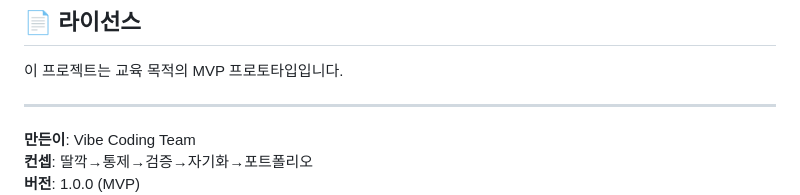
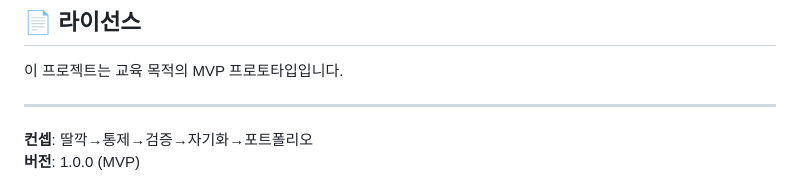
Before and after one commit to sjmin0912/Wirefame, a Markdown page: README.md, the part around one of its changes. Drawn GitHub-style.

```diff
--- a/README.md
+++ b/README.md
@@ -322,6 +322,5 @@ vibeCodingPortfolio = [
 
 ---
 
-**만든이**: Vibe Coding Team
 **컨셉**: 딸깍→통제→검증→자기화→포트폴리오
 **버전**: 1.0.0 (MVP)
```
Also changed, not shown: other parts of README.md (+1 -1 lines).
